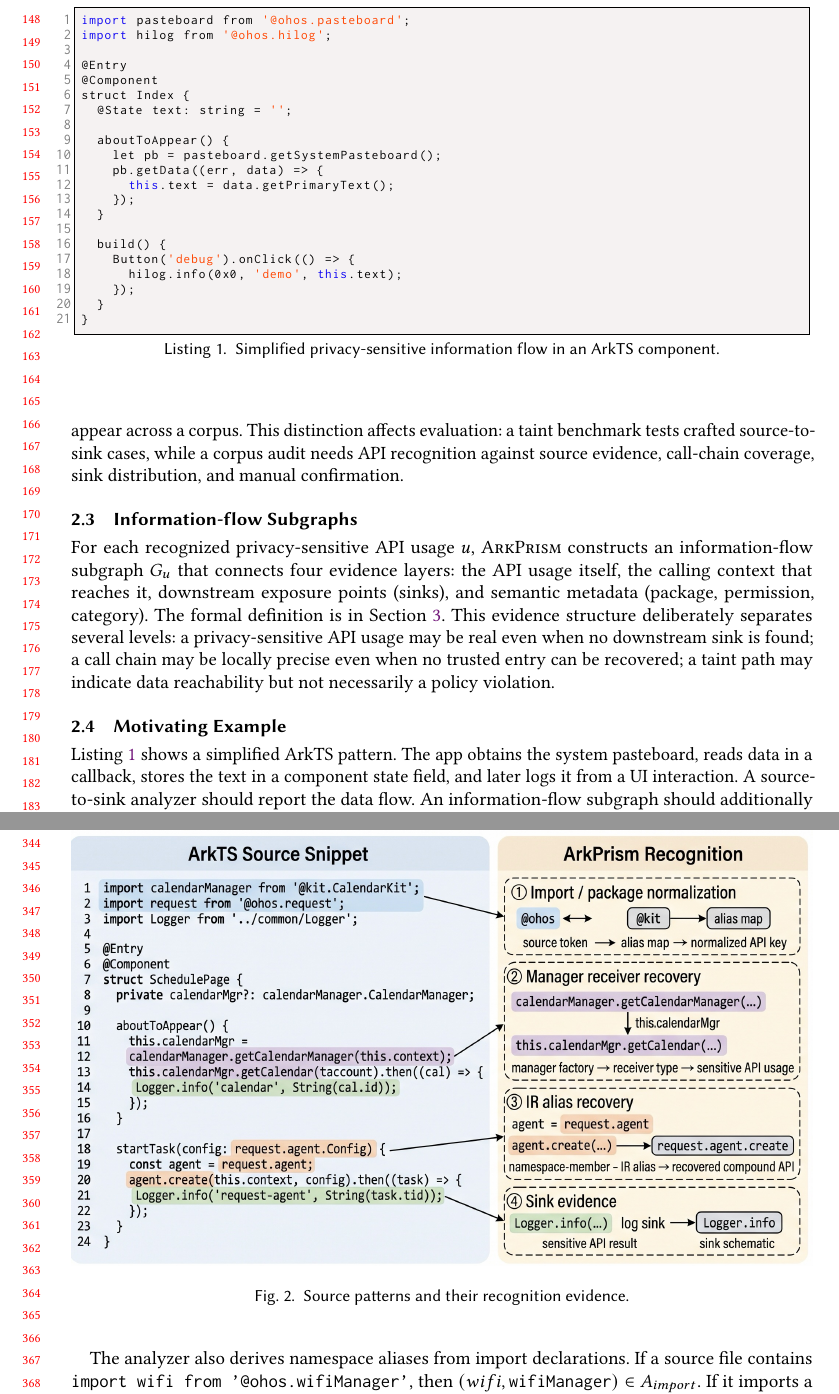
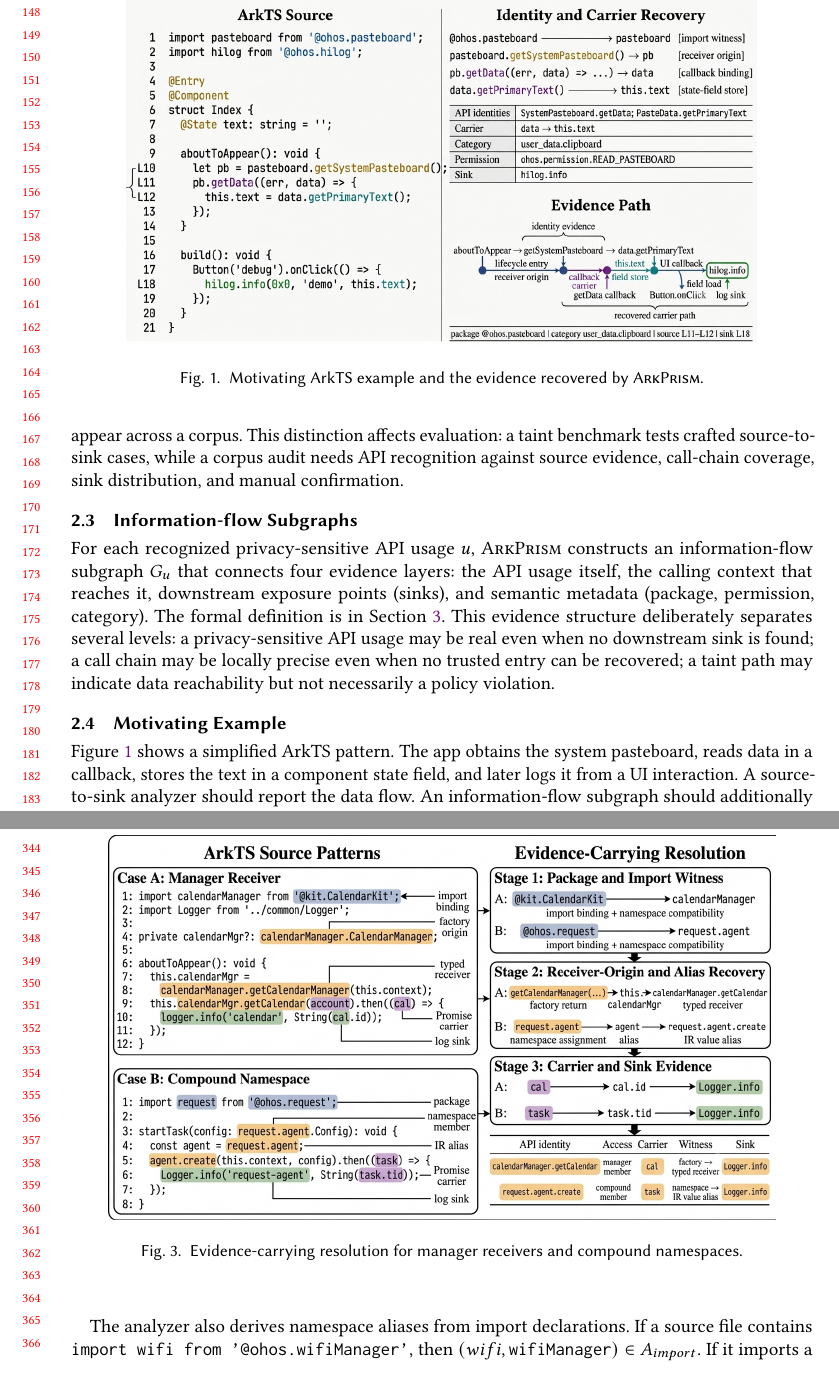
Before and after one commit to moanyilmaz/ArkPrism, a LaTeX paper (main.tex, which reads 2.Background.tex, 3.DesignofRAPA.tex): two parts of pages 4 and 8 of 34, joined at a grey line, cut at the place of the change. Compiled offline with pdfLaTeX.

Commit message:
paper: replace source examples with evidence figures

```diff
--- a/2.Background.tex
+++ b/2.Background.tex
@@ -21,28 +21,9 @@ Privacy auditing needs a \emph{behavior-level} explanation: what API is used, ho
 For each recognized privacy-sensitive API usage $u$, \mytool constructs an information-flow subgraph $G_u$ that connects four evidence layers: the API usage itself, the calling context that reaches it, downstream exposure points (sinks), and semantic metadata (package, permission, category). The formal definition is in Section~\ref{sec:design}. This evidence structure deliberately separates several levels: a privacy-sensitive API usage may be real even when no downstream sink is found; a call chain may be locally precise even when no trusted entry can be recovered; a taint path may indicate data reachability but not necessarily a policy violation.
 
 \subsection{Motivating Example}
-Listing~\ref{lst:motivation} shows a simplified \arkts pattern. The app obtains the system pasteboard, reads data in a callback, stores the text in a component state field, and later logs it from a UI interaction. A source-to-sink analyzer should report the data flow. An information-flow subgraph should additionally explain that the source belongs to the clipboard category, that it is reached from a component lifecycle or callback context, that the sink is log output, and that the source is associated with a package/namespace import.
+Figure~\ref{fig:motivation} shows a simplified \arkts pattern. The app obtains the system pasteboard, reads data in a callback, stores the text in a component state field, and later logs it from a UI interaction. A source-to-sink analyzer should report the data flow. An information-flow subgraph should additionally explain that the source belongs to the clipboard category, that it is reached from a component lifecycle or callback context, that the sink is log output, and that the source is associated with a package/namespace import.
 
-\begin{lstlisting}[float, floatplacement=t, language=Java, caption=Simplified privacy-sensitive information flow in an ArkTS component., label=lst:motivation, style=mystyle]
-import pasteboard from '@ohos.pasteboard';
-import hilog from '@ohos.hilog';
-
-@Entry
-@Component
-struct Index {
-  @State text: string = '';
-
-  aboutToAppear() {
-    let pb = pasteboard.getSystemPasteboard();
-    pb.getData((err, data) => {
-      this.text = data.getPrimaryText();
-    });
-  }
-
-  build() {
-    Button('debug').onClick(() => {
-      hilog.info(0x0, 'demo', this.text);
-    });
-  }
-}
-\end{lstlisting}
+\begin{figure}[t]
+\centering
+\includegraphics[width=0.85\textwidth]{figs/listing1.png}
+\caption{Motivating ArkTS example and the evidence recovered by \mytool.}
--- a/3.DesignofRAPA.tex
+++ b/3.DesignofRAPA.tex
@@ -107,9 +107,9 @@ Figure~\ref{fig:running_design} shows an anonymized pattern distilled from manua
 
 \begin{figure}[t]
 \centering
-\includegraphics[width=\columnwidth]{figs/2.jpg}
-\caption{Source patterns and their recognition evidence.}
-\Description{A two-panel example showing ArkTS source patterns and ArkPrism recognition steps for import normalization, manager receiver recovery, IR alias recovery, and sink evidence.}
+\includegraphics[width=0.90\columnwidth]{figs/fig2.png}
+\caption{Evidence-carrying resolution for manager receivers and compound namespaces.}
+\Description{Two ArkTS source patterns are connected to three analysis stages: package and import witnesses, receiver-origin and alias recovery, and carrier and sink evidence.}
 \label{fig:running_design}
 \end{figure}
 
```
Also changed, not shown: figs/fig2.png (added), figs/listing1.png (added), 2.Background.tex (3 more changed lines), 3.DesignofRAPA.tex (6 more changed lines), 1 other file.
